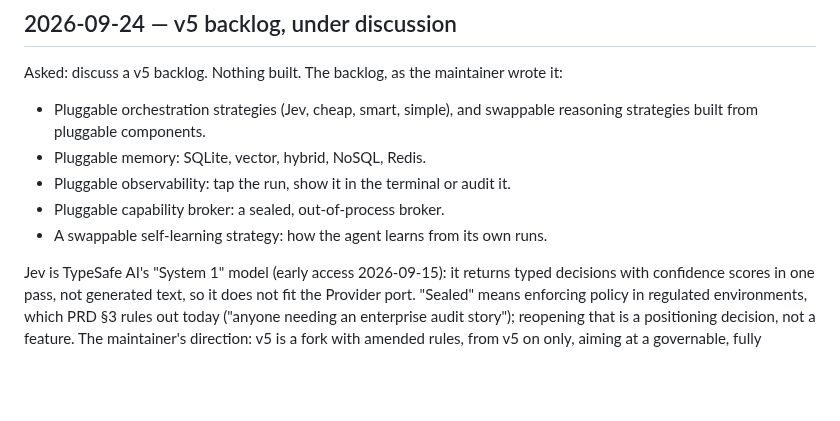
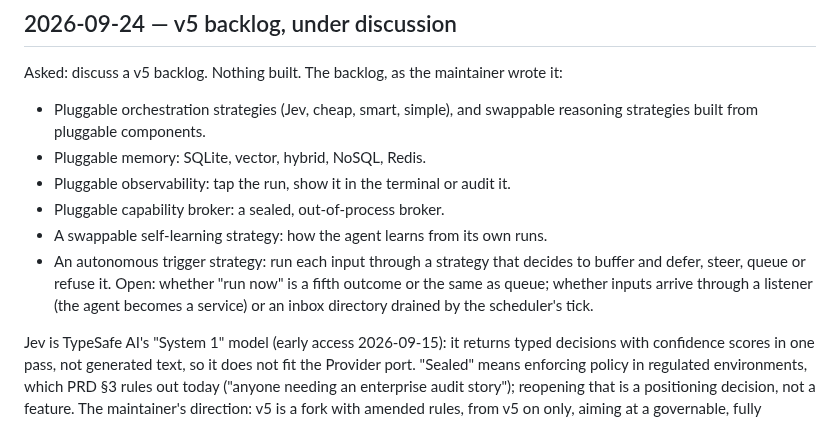
Before and after one commit to vespassassina/edgar, a Markdown page: docs/JOURNAL.md, the part around the change. Drawn GitHub-style; blank space fills up the shorter version.

```diff
--- a/docs/JOURNAL.md
+++ b/docs/JOURNAL.md
@@ -16,6 +16,11 @@ wrote it:
 - Pluggable observability: tap the run, show it in the terminal or audit it.
 - Pluggable capability broker: a sealed, out-of-process broker.
 - A swappable self-learning strategy: how the agent learns from its own runs.
+- An autonomous trigger strategy: run each input through a strategy that
+  decides to buffer and defer, steer, queue or refuse it. Open: whether
+  "run now" is a fifth outcome or the same as queue; whether inputs arrive
+  through a listener (the agent becomes a service) or an inbox directory
+  drained by the scheduler's tick.
 
 Jev is TypeSafe AI's "System 1" model (early access 2026-09-15): it returns
 typed decisions with confidence scores in one pass, not generated text, so
```
Also changed, not shown: docs/adr/0067-v5-fork-governable-autonomy.md (+15 -0 lines).
